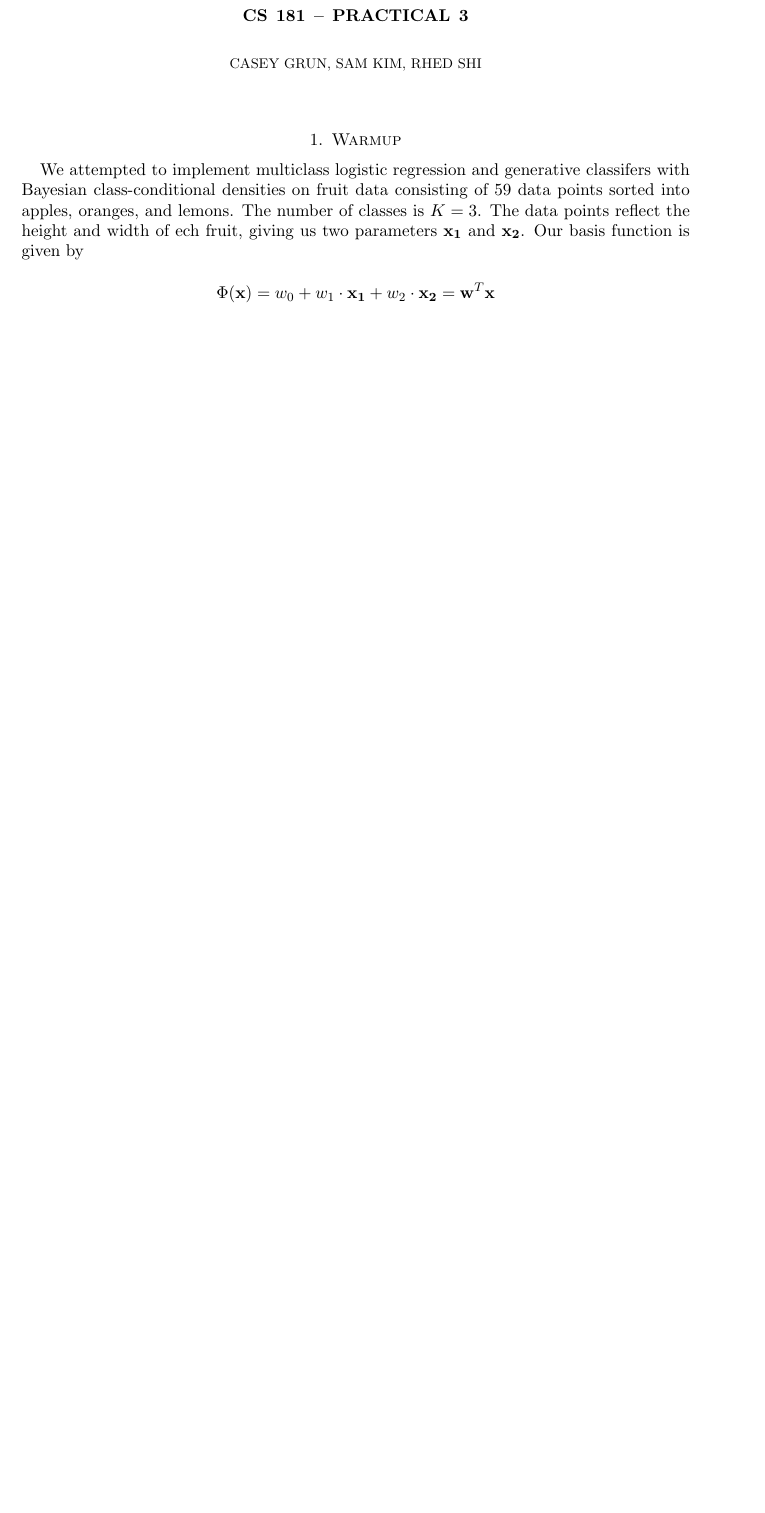
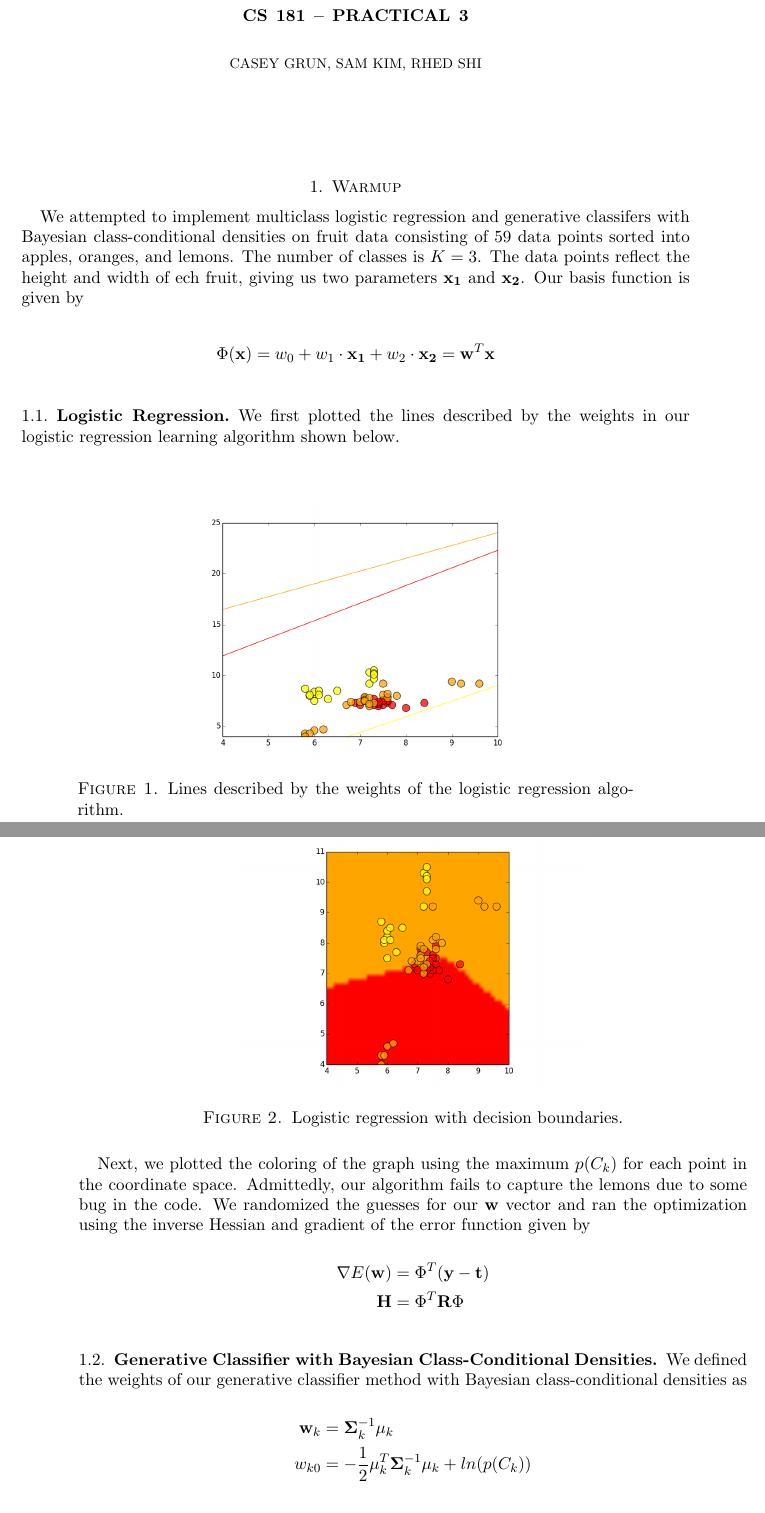
Before and after one commit to samuelkim314/CS181_Pract3, a LaTeX paper (Writeup/cs181-practical3-writeup.tex): part of page 1 of 5 before the commit and two parts of pages 1 and 2 of 7 after it, the two joined at a grey line, cut so that both start at the same text, the shorter picture padded with empty space. Compiled offline with pdfLaTeX.

Commit message:
writeup for warmup

```diff
--- a/Writeup/cs181-practical3-writeup.tex
+++ b/Writeup/cs181-practical3-writeup.tex
@@ -29,4 +29,34 @@ We attempted to implement multiclass logistic regression and generative classife
 
 $$ \Phi(\bold{x}) = w_0 + w_1 \cdot \bold{x_1} + w_2 \cdot \bold{x_2}  = \bold{w}^T \bold{x} $$
 
+\subsection{Logistic Regression}
 
+We first plotted the lines described by the weights in our logistic regression learning algorithm shown below.
+
+\begin{figure}
+  \includegraphics[width=8cm]{figure_1.png}
+  \caption{Lines described by the weights of the logistic regression algorithm.}
+\end{figure}
+
+\pagebreak
+
+Next, we plotted the coloring of the graph using the maximum $p(C_k)$ for each point in the coordinate space. Admittedly, our algorithm fails to capture the lemons due to some bug in the code. We randomized the guesses for our $\bold{w}$ vector and ran the optimization using the inverse Hessian and gradient of the error function given by
+
+\begin{figure}
+  \includegraphics[width=8cm]{figure_2.png}
+  \caption{Logistic regression with decision boundaries.}
+\end{figure}
+
+\begin{align*}
+\nabla E(\bold{w}) &= \Phi ^ T (\bold{y} - \bold{t}) \\
+\bold{H} &= \Phi ^T \bold{R} \Phi \\
+\end{align*}
+
+\subsection{Generative Classifier with Bayesian Class-Conditional Densities}
+
+We defined the weights of our generative classifier method with Bayesian class-conditional densities as
+
+\begin{align*}
+\bold{w}_k &= \bold{\Sigma}_k ^{-1} \bold{\mu}_k \\
+w_{k0} &= -\frac{1}{2}  \bold{\mu}_k ^ T \bold{\Sigma}_k ^{-1} \bold{\mu}_k + ln(p(C_k)) \\
+\end{align*}
```
Also changed, not shown: Warmup/figure_3.png (added), Warmup/figure_4.png (added), Writeup/cs181-practical3-writeup.pdf (added), Writeup/figure_1.png (added), Writeup/figure_2.png (added), Writeup/figure_3.png (added), Writeup/figure_4.png (added), Writeup/cs181-practical3-writeup.tex (14 more changed lines), 2 other files.
